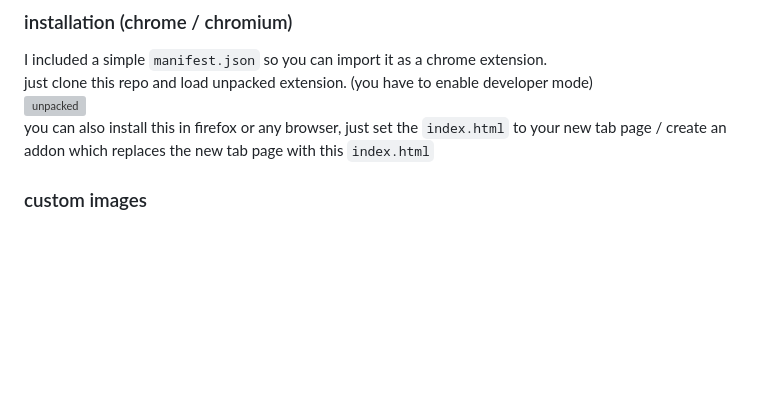
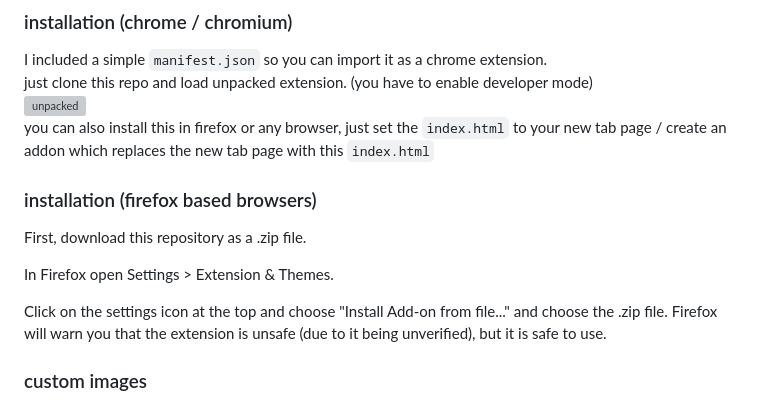
Before and after one commit to KraXen72/glide, a Markdown page: README.md, the part around the change. GitHub-like rendering; blank space fills up the shorter version; grey boxes are pictures that could not be loaded.

```diff
--- a/README.md
+++ b/README.md
@@ -21,6 +21,13 @@ I included a simple ``manifest.json`` so you can import it as a chrome extension
 just clone this repo and load unpacked extension. (you have to enable developer mode)
 ![unpacked](screenshots/unpacked.png)
 you can also install this in firefox or any browser, just set the ``index.html`` to your new tab page / create an addon which replaces the new tab page with this ``index.html``
+
+### installation (firefox based browsers)
+First, download this repository as a .zip file.
+
+In Firefox open Settings > Extension & Themes.
+
+Click on the settings icon at the top and choose "Install Add-on from file..." and choose the .zip file. Firefox will warn you that the extension is unsafe (due to it being unverified), but it is safe to use.
 
 ### custom images
 if you want a custom image, put it in the ``img`` folder.
```
